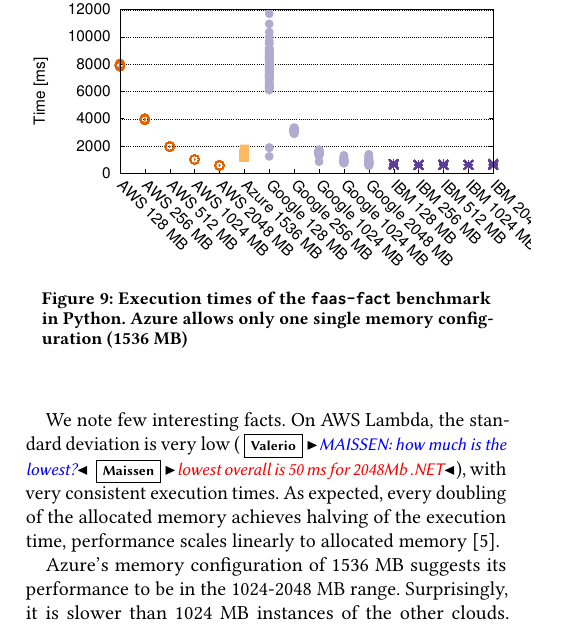
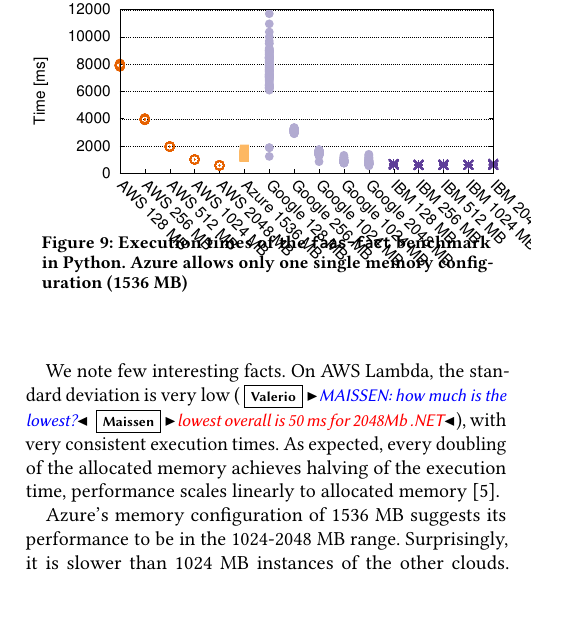
Before and after one commit to faas-benchmarking/faasdom, a LaTeX paper (report/DEBS20/main.tex, which reads report/DEBS20/evaluation.tex): part of one column of page 7 of 14, cut so that both start at the same text, the shorter picture padded with empty space. Compiled offline with pdfLaTeX.

Commit message:
trim fig 9

```diff
--- a/report/DEBS20/evaluation.tex
+++ b/report/DEBS20/evaluation.tex
@@ -124,7 +124,7 @@
 
 \begin{figure}[!t]
 \centering
-\includegraphics[width=0.5\textwidth]{bilder/general_python/cpufact.pdf}
+\includegraphics[width=0.5\textwidth, trim={0 40 0 0}]{bilder/general_python/cpufact.pdf}
 \caption{Execution times of the \texttt{faas-fact} benchmark in Python. Azure allows only one single memory configuration (1536 MB)}
 \label{fig:general_python_plot}
 
```
